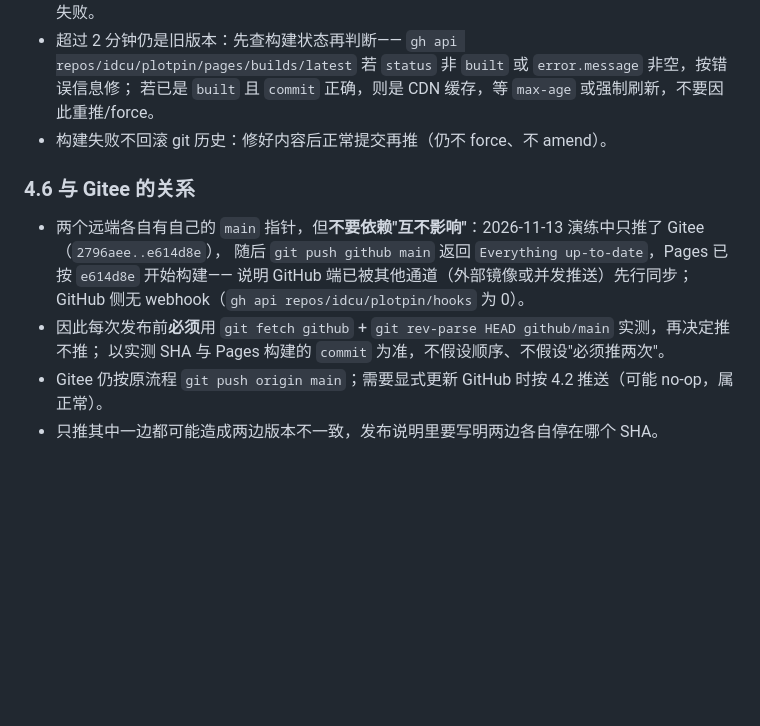
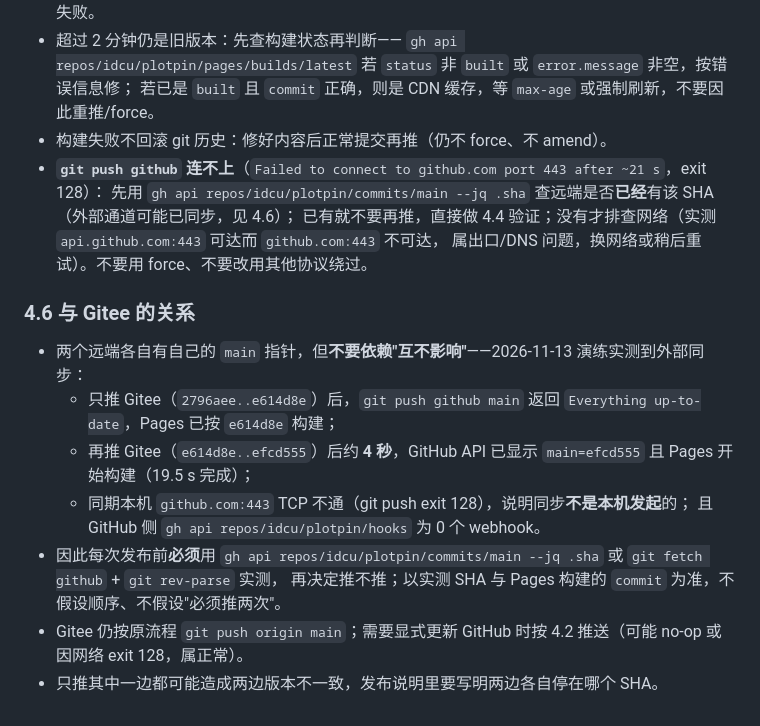
Before and after one commit to idcu/plotpin, a Markdown page: docs/release-checklist.md, the part around the change. Drawn GitHub-style; blank space fills up the shorter version.

Commit message:
docs(发布): 记录 GitHub 推送网络失败与外部镜像同步的实测处置

```diff
--- a/docs/release-checklist.md
+++ b/docs/release-checklist.md
@@ -104,13 +104,19 @@ git -c credential.helper= -c credential.helper="!gh auth git-credential" push gi
   `gh api repos/idcu/plotpin/pages/builds/latest` 若 `status` 非 `built` 或 `error.message` 非空，按错误信息修；
   若已是 `built` 且 `commit` 正确，则是 CDN 缓存，等 `max-age` 或强制刷新，不要因此重推/force。
 - 构建失败不回滚 git 历史：修好内容后正常提交再推（仍不 force、不 amend）。
+- **`git push github` 连不上**（`Failed to connect to github.com port 443 after ~21 s`，exit 128）：
+  先用 `gh api repos/idcu/plotpin/commits/main --jq .sha` 查远端是否**已经**有该 SHA（外部通道可能已同步，见 4.6）；
+  已有就不要再推，直接做 4.4 验证；没有才排查网络（实测 `api.github.com:443` 可达而 `github.com:443` 不可达，
+  属出口/DNS 问题，换网络或稍后重试）。不要用 force、不要改用其他协议绕过。
 
 ### 4.6 与 Gitee 的关系
 
-- 两个远端各自有自己的 `main` 指针，但**不要依赖"互不影响"**：2026-11-13 演练中只推了 Gitee（`2796aee..e614d8e`），
-  随后 `git push github main` 返回 `Everything up-to-date`，Pages 已按 `e614d8e` 开始构建——
-  说明 GitHub 端已被其他通道（外部镜像或并发推送）先行同步；GitHub 侧无 webhook（`gh api repos/idcu/plotpin/hooks` 为 0）。
-- 因此每次发布前**必须**用 `git fetch github` + `git rev-parse HEAD github/main` 实测，再决定推不推；
-  以实测 SHA 与 Pages 构建的 `commit` 为准，不假设顺序、不假设"必须推两次"。
-- Gitee 仍按原流程 `git push origin main`；需要显式更新 GitHub 时按 4.2 推送（可能 no-op，属正常）。
+- 两个远端各自有自己的 `main` 指针，但**不要依赖"互不影响"**——2026-11-13 演练实测到外部同步：
+  - 只推 Gitee（`2796aee..e614d8e`）后，`git push github main` 返回 `Everything up-to-date`，Pages 已按 `e614d8e` 构建；
+  - 再推 Gitee（`e614d8e..efcd555`）后约 **4 秒**，GitHub API 已显示 `main=efcd555` 且 Pages 开始构建（19.5 s 完成）；
+  - 同期本机 `github.com:443` TCP 不通（git push exit 128），说明同步**不是本机发起**的；
+    且 GitHub 侧 `gh api repos/idcu/plotpin/hooks` 为 0 个 webhook。
+- 因此每次发布前**必须**用 `gh api repos/idcu/plotpin/commits/main --jq .sha` 或 `git fetch github` + `git rev-parse` 实测，
+  再决定推不推；以实测 SHA 与 Pages 构建的 `commit` 为准，不假设顺序、不假设"必须推两次"。
+- Gitee 仍按原流程 `git push origin main`；需要显式更新 GitHub 时按 4.2 推送（可能 no-op 或因网络 exit 128，属正常）。
 - 只推其中一边都可能造成两边版本不一致，发布说明里要写明两边各自停在哪个 SHA。
```
